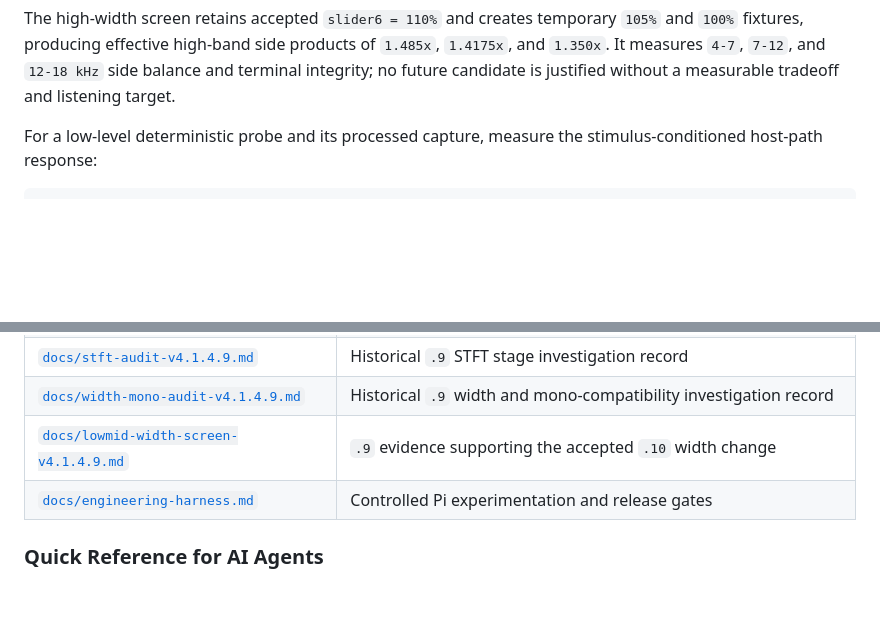
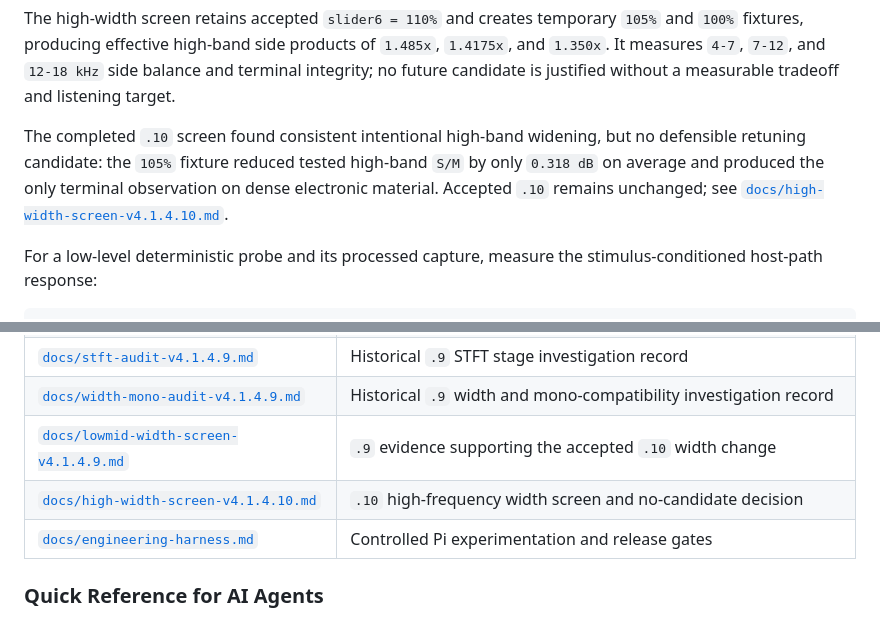
Before and after one commit to 051-lab/axiom-binaural-dsp, a Markdown page: README.md, 2 parts joined by grey strips. GitHub-like rendering; blank space fills up the shorter version.

Commit message:
docs(measurement): close v4.1.4.10 high-width screen

````diff
--- a/README.md
+++ b/README.md
@@ -176,6 +176,12 @@ scripts/run_jdsp_high_width_screen.py \
 ```
 
 The high-width screen retains accepted `slider6 = 110%` and creates temporary `105%` and `100%` fixtures, producing effective high-band side products of `1.485x`, `1.4175x`, and `1.350x`. It measures `4-7`, `7-12`, and `12-18 kHz` side balance and terminal integrity; no future candidate is justified without a measurable tradeoff and listening target.
+
+The completed `.10` screen found consistent intentional high-band widening,
+but no defensible retuning candidate: the `105%` fixture reduced tested
+high-band `S/M` by only `0.318 dB` on average and produced the only terminal
+observation on dense electronic material. Accepted `.10` remains unchanged;
+see [`docs/high-width-screen-v4.1.4.10.md`](docs/high-width-screen-v4.1.4.10.md).
 
 For a low-level deterministic probe and its processed capture, measure the stimulus-conditioned host-path response:
 
@@ -423,6 +429,7 @@ This repository is configured for AI agent collaboration. The following files pr
 | [`docs/stft-audit-v4.1.4.9.md`](docs/stft-audit-v4.1.4.9.md) | Historical `.9` STFT stage investigation record |
 | [`docs/width-mono-audit-v4.1.4.9.md`](docs/width-mono-audit-v4.1.4.9.md) | Historical `.9` width and mono-compatibility investigation record |
 | [`docs/lowmid-width-screen-v4.1.4.9.md`](docs/lowmid-width-screen-v4.1.4.9.md) | `.9` evidence supporting the accepted `.10` width change |
+| [`docs/high-width-screen-v4.1.4.10.md`](docs/high-width-screen-v4.1.4.10.md) | `.10` high-frequency width screen and no-candidate decision |
 | [`docs/engineering-harness.md`](docs/engineering-harness.md) | Controlled Pi experimentation and release gates |
 
 ### Quick Reference for AI Agents
````
Also changed, not shown: CHANGELOG.md (+3 -0 lines), docs/high-width-screen-v4.1.4.10.md (added, +64 -0 lines).
